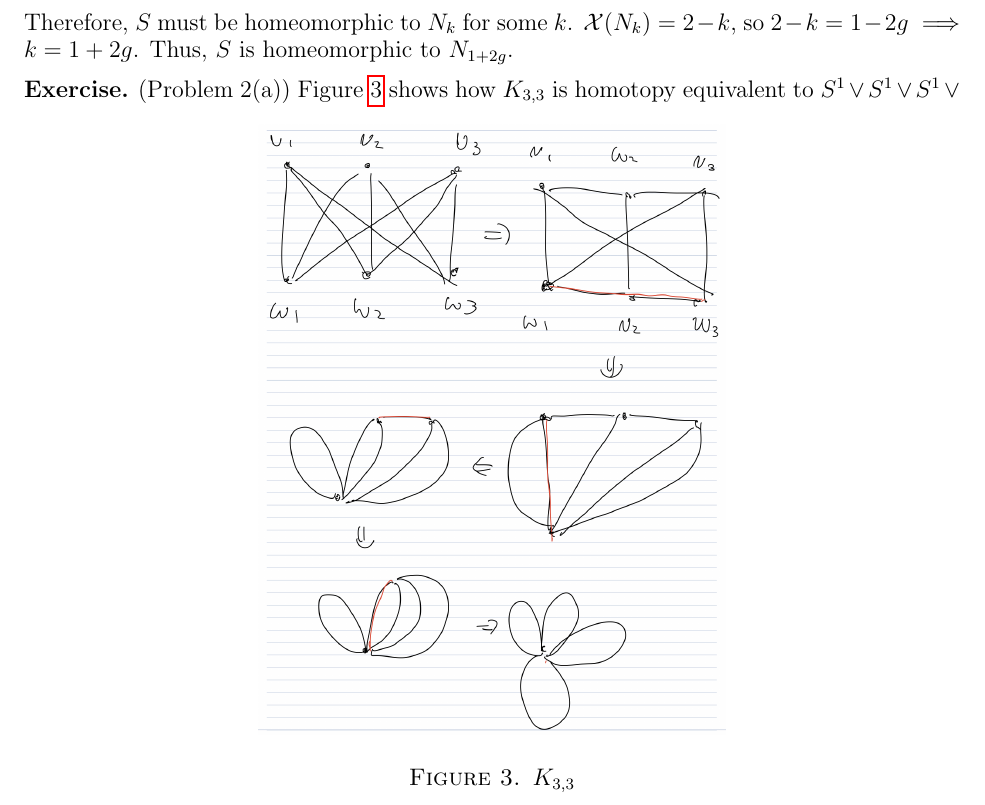
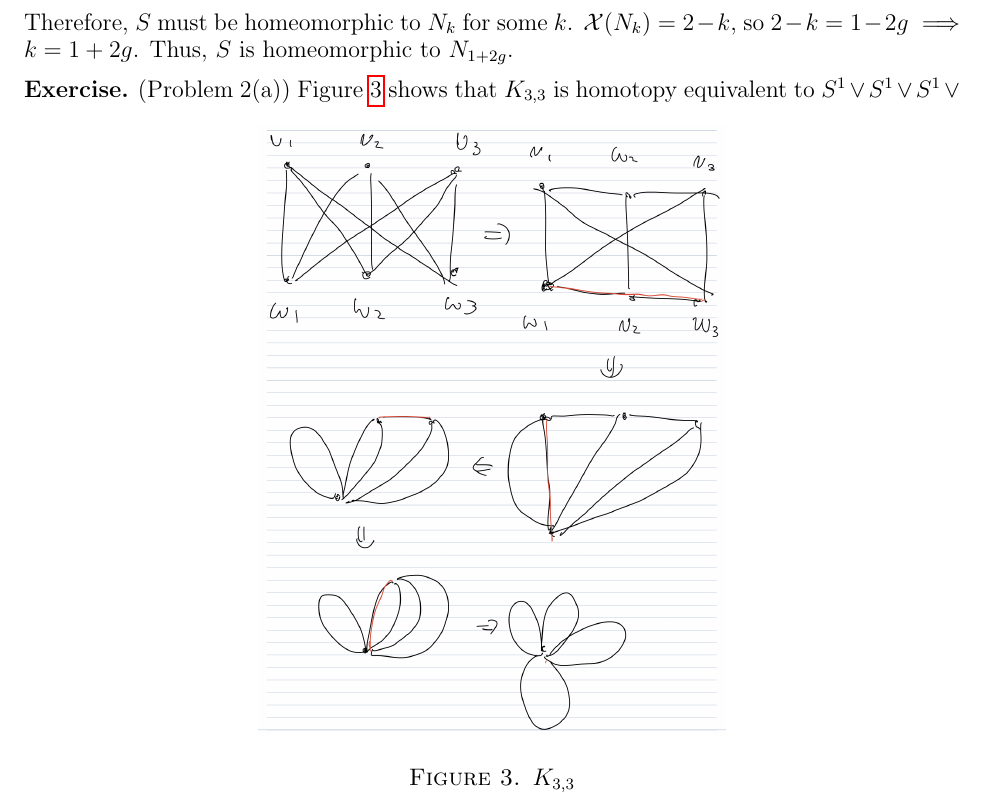
Before and after one commit to hidenori-shinohara/courses, a LaTeX paper (math611/final/math611-final.tex): part of page 3 of 8, cut so that both start at the same text. Compiled offline with pdfLaTeX.

Commit message:
Fixes a grammatical error

```diff
--- a/math611/final/math611-final.tex
+++ b/math611/final/math611-final.tex
@@ -161,7 +161,7 @@
    \caption{$K_{3, 3}$}
    \label{fig:k33}
  \end{figure}
- Figure \ref{fig:k33} shows how $K_{3, 3}$ is homotopy equivalent to $S^1 \vee S^1 \vee S^1 \vee S^1$.
+ Figure \ref{fig:k33} shows that $K_{3, 3}$ is homotopy equivalent to $S^1 \vee S^1 \vee S^1 \vee S^1$.
  Thus the Van Kampen theorem implies that the fundamental group is the free group generated by 4 elements $\ev{ a, b, c, d }$ where each generator corresponds to each $S_1$.
 \end{exer}
 
```
Also changed, not shown: math611/final/math611-final.pdf.
